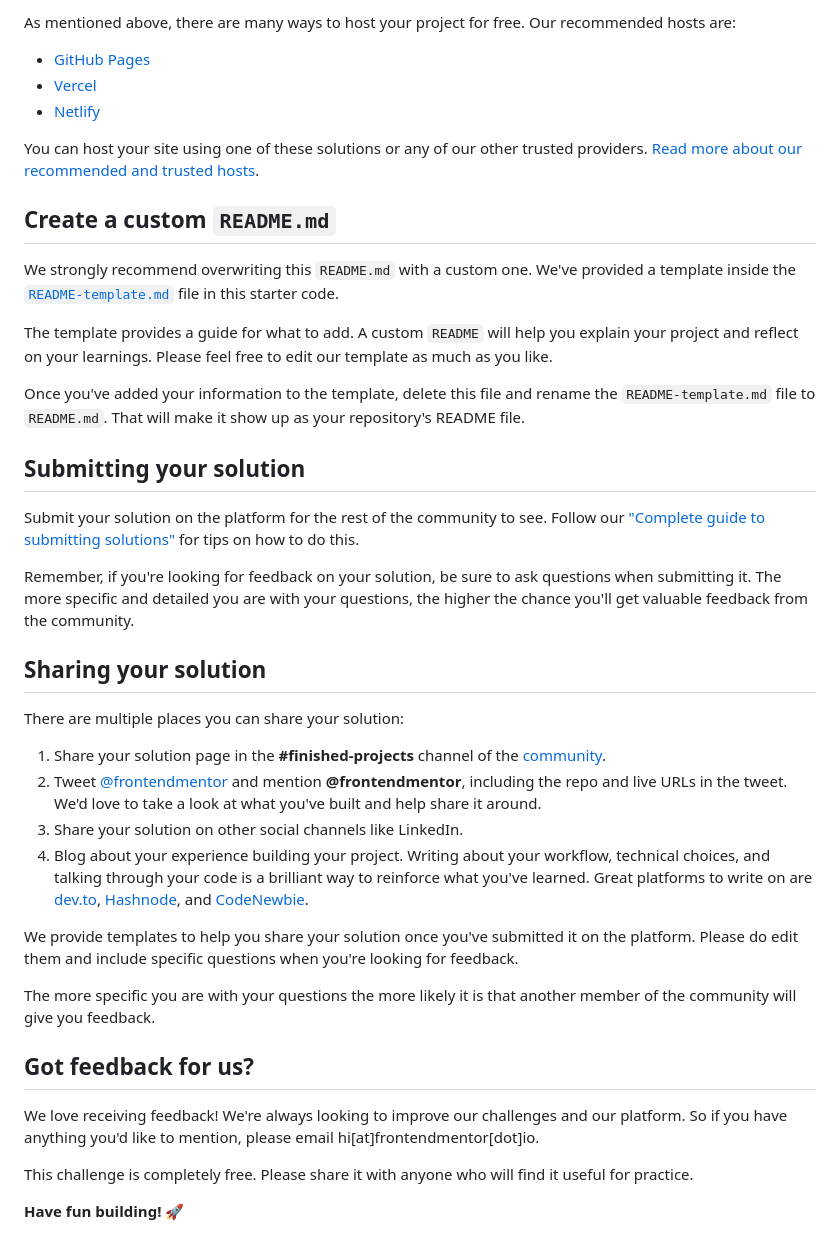
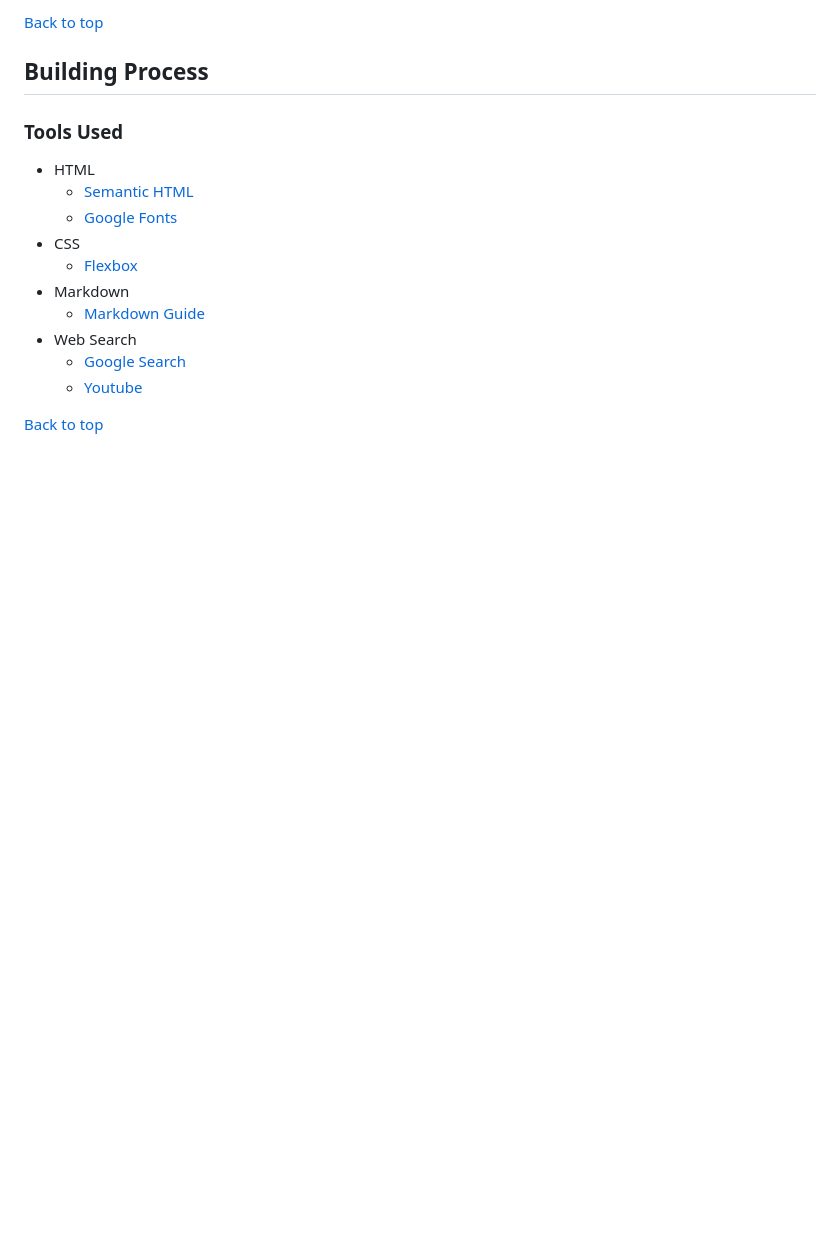
Before and after one commit to dabigin/QR-Code-Component_Frontend_Mentor, a Markdown page: README.md, the part around one of its changes. GitHub-like rendering; blank space fills up the shorter version.

```diff
--- a/README.md
+++ b/README.md
@@ -45,43 +46,18 @@ Feel free to use any workflow that you feel comfortable with. Below is a suggest
 
-As mentioned above, there are many ways to host your project for free. Our recommended hosts are:
+[Back to top](#frontend-mentor---qr-code-component)
 
-- [GitHub Pages](https://pages.github.com/)
-- [Vercel](https://vercel.com/)
-- [Netlify](https://www.netlify.com/)
+## Building Process
 
-You can host your site using one of these solutions or any of our other trusted providers. [Read more about our recommended and trusted hosts](https://medium.com/frontend-mentor/frontend-mentor-trusted-hosting-providers-bf000dfebe).
+### Tools Used
+- HTML
+  - [Semantic HTML](https://developer.mozilla.org/en-US/docs/Glossary/Semantics)
+  - [Google Fonts](https://fonts.google.com/specimen/Outfit)
+- CSS
+  - [Flexbox](https://css-tricks.com/snippets/css/a-guide-to-flexbox/)
+- Markdown
+  - [Markdown Guide](https://www.markdownguide.org/)
+- Web Search
+  - [Google Search](https://www.google.com)
+  - [Youtube](https://www.youtube.com)
 
-## Create a custom `README.md`
-
-We strongly recommend overwriting this `README.md` with a custom one. We've provided a template inside the [`README-template.md`](./README-template.md) file in this starter code.
-
-The template provides a guide for what to add. A custom `README` will help you explain your project and reflect on your learnings. Please feel free to edit our template as much as you like.
-
-Once you've added your information to the template, delete this file and rename the `README-template.md` file to `README.md`. That will make it show up as your repository's README file.
-
-## Submitting your solution
-
-Submit your solution on the platform for the rest of the community to see. Follow our ["Complete guide to submitting solutions"](https://medium.com/frontend-mentor/a-complete-guide-to-submitting-solutions-on-frontend-mentor-ac6384162248) for tips on how to do this.
-
-Remember, if you're looking for feedback on your solution, be sure to ask questions when submitting it. The more specific and detailed you are with your questions, the higher the chance you'll get valuable feedback from the community.
-
-## Sharing your solution
-
-There are multiple places you can share your solution:
-
-1. Share your solution page in the **#finished-projects** channel of the [community](https://www.frontendmentor.io/community).
-2. Tweet [@frontendmentor](https://twitter.com/frontendmentor) and mention **@frontendmentor**, including the repo and live URLs in the tweet. We'd love to take a look at what you've built and help share it around.
-3. Share your solution on other social channels like LinkedIn.
-4. Blog about your experience building your project. Writing about your workflow, technical choices, and talking through your code is a brilliant way to reinforce what you've learned. Great platforms to write on are [dev.to](https://dev.to/), [Hashnode](https://hashnode.com/), and [CodeNewbie](https://community.codenewbie.org/).
-
-We provide templates to help you share your solution once you've submitted it on the platform. Please do edit them and include specific questions when you're looking for feedback.
-
-The more specific you are with your questions the more likely it is that another member of the community will give you feedback.
-
-## Got feedback for us?
-
-We love receiving feedback! We're always looking to improve our challenges and our platform. So if you have anything you'd like to mention, please email hi[at]frontendmentor[dot]io.
-
-This challenge is completely free. Please share it with anyone who will find it useful for practice.
-
-**Have fun building!** 🚀
+[Back to top](#frontend-mentor---qr-code-component)
```
Also changed, not shown: other parts of README.md (+26 -25 lines).
